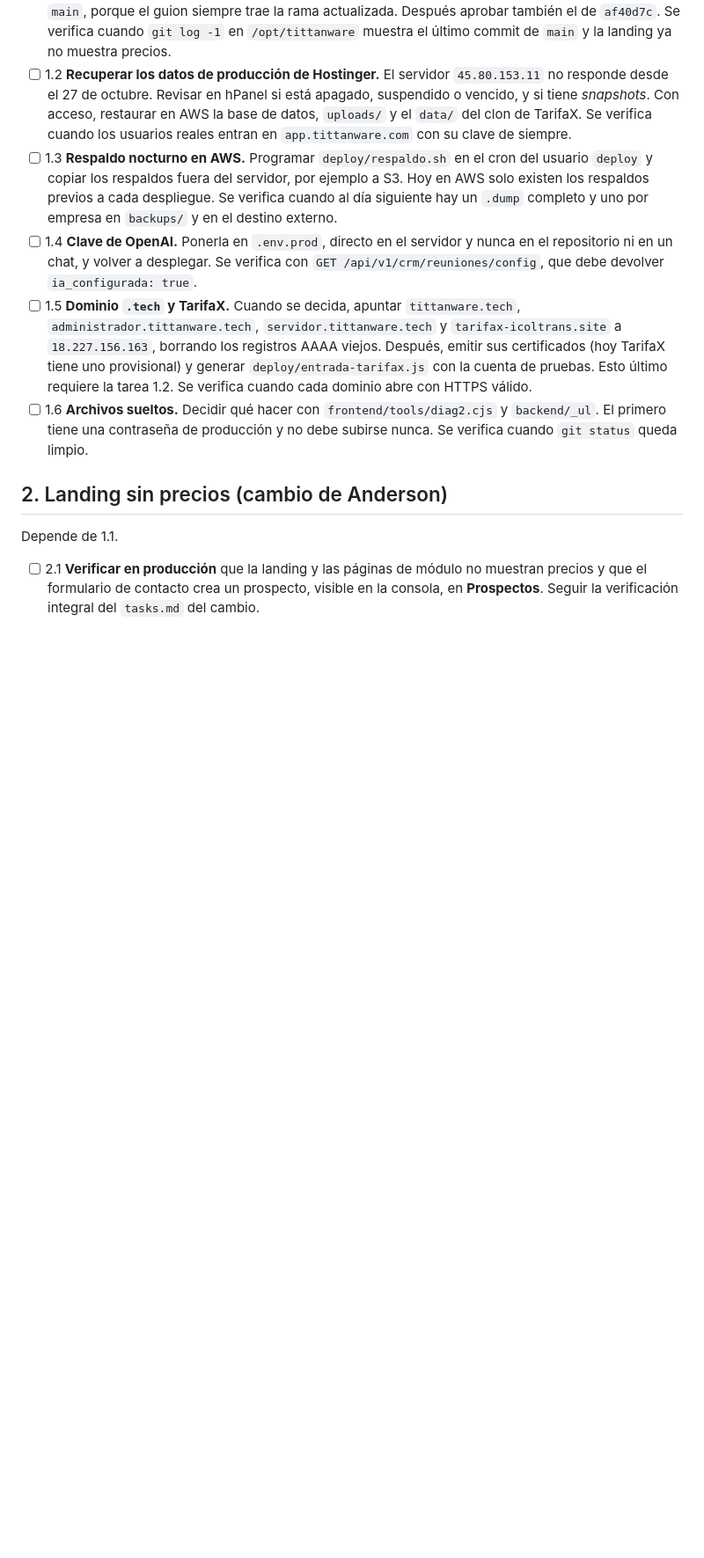
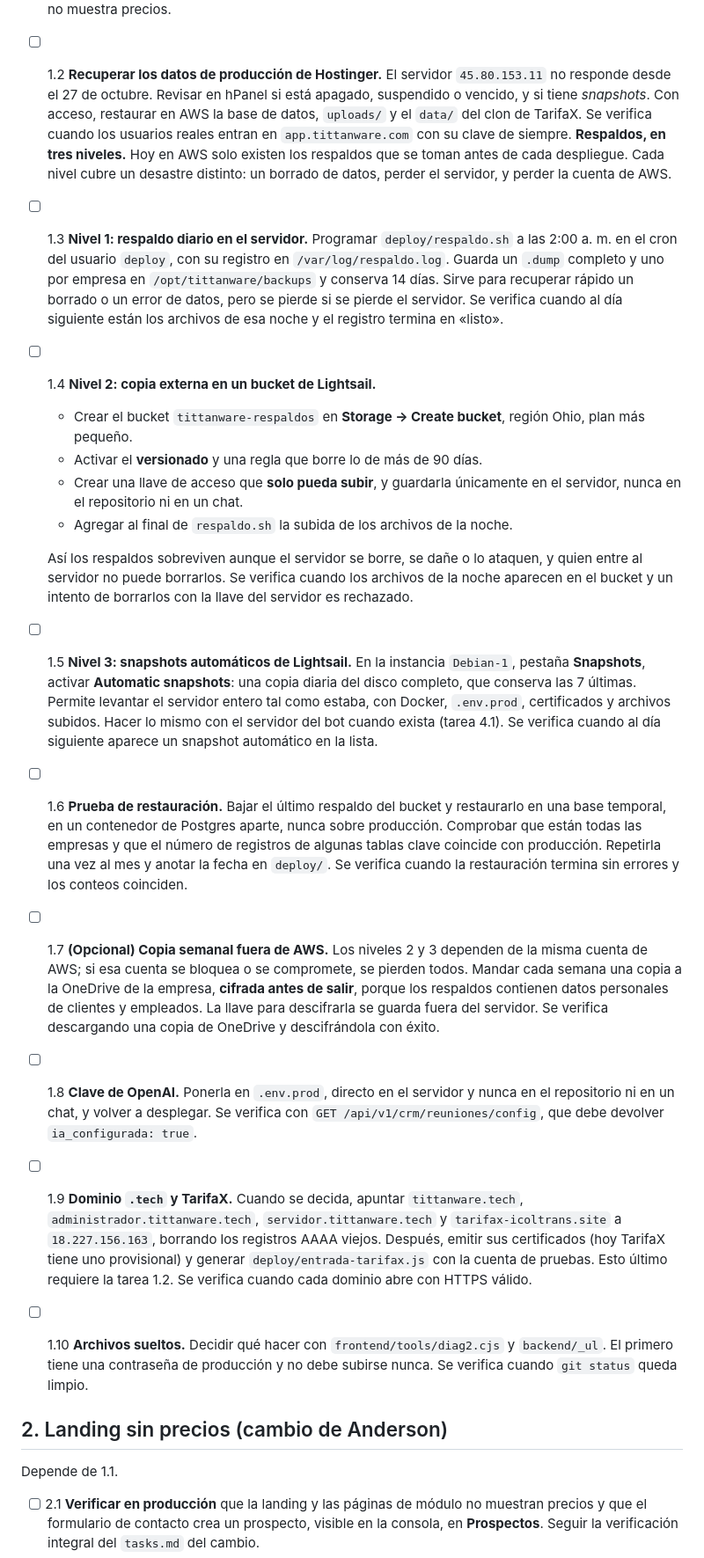
Before and after one commit to Alex-github97/control_inventarios, a Markdown page: docs/TAREAS_PENDIENTES.md, the part around one of its changes. Shown at 88% size. Drawn GitHub-style; blank space fills up the shorter version.

Commit message:
Tareas pendientes: respaldos en tres niveles y prueba de restauración
Co-Authored-By: Claude Opus 5.5 (1M context) <noreply@anthropic.com>

```diff
--- a/docs/TAREAS_PENDIENTES.md
+++ b/docs/TAREAS_PENDIENTES.md
@@ -18,10 +18,23 @@ Bloquea todo lo demás: mientras no se apruebe un despliegue, ningún cambio lle
 
 - [ ] 1.1 **Destrabar la cola de despliegues.** En GitHub Actions hay un despliegue de `447c111` esperando aprobación desde el 27 de octubre, y los nuevos se encolan detrás. Aprobarlo despliega lo último de `main`, porque el guion siempre trae la rama actualizada. Después aprobar también el de `af40d7c`. Se verifica cuando `git log -1` en `/opt/tittanware` muestra el último commit de `main` y la landing ya no muestra precios.
 - [ ] 1.2 **Recuperar los datos de producción de Hostinger.** El servidor `45.80.153.11` no responde desde el 27 de octubre. Revisar en hPanel si está apagado, suspendido o vencido, y si tiene *snapshots*. Con acceso, restaurar en AWS la base de datos, `uploads/` y el `data/` del clon de TarifaX. Se verifica cuando los usuarios reales entran en `app.tittanware.com` con su clave de siempre.
-- [ ] 1.3 **Respaldo nocturno en AWS.** Programar `deploy/respaldo.sh` en el cron del usuario `deploy` y copiar los respaldos fuera del servidor, por ejemplo a S3. Hoy en AWS solo existen los respaldos previos a cada despliegue. Se verifica cuando al día siguiente hay un `.dump` completo y uno por empresa en `backups/` y en el destino externo.
-- [ ] 1.4 **Clave de OpenAI.** Ponerla en `.env.prod`, directo en el servidor y nunca en el repositorio ni en un chat, y volver a desplegar. Se verifica con `GET /api/v1/crm/reuniones/config`, que debe devolver `ia_configurada: true`.
-- [ ] 1.5 **Dominio `.tech` y TarifaX.** Cuando se decida, apuntar `tittanware.tech`, `administrador.tittanware.tech`, `servidor.tittanware.tech` y `tarifax-icoltrans.site` a `18.227.156.163`, borrando los registros AAAA viejos. Después, emitir sus certificados (hoy TarifaX tiene uno provisional) y generar `deploy/entrada-tarifax.js` con la cuenta de pruebas. Esto último requiere la tarea 1.2. Se verifica cuando cada dominio abre con HTTPS válido.
-- [ ] 1.6 **Archivos sueltos.** Decidir qué hacer con `frontend/tools/diag2.cjs` y `backend/_ul`. El primero tiene una contraseña de producción y no debe subirse nunca. Se verifica cuando `git status` queda limpio.
+**Respaldos, en tres niveles.** Hoy en AWS solo existen los respaldos que se toman antes de cada despliegue. Cada nivel cubre un desastre distinto: un borrado de datos, perder el servidor, y perder la cuenta de AWS.
+
+- [ ] 1.3 **Nivel 1: respaldo diario en el servidor.** Programar `deploy/respaldo.sh` a las 2:00 a. m. en el cron del usuario `deploy`, con su registro en `/var/log/respaldo.log`. Guarda un `.dump` completo y uno por empresa en `/opt/tittanware/backups` y conserva 14 días. Sirve para recuperar rápido un borrado o un error de datos, pero se pierde si se pierde el servidor. Se verifica cuando al día siguiente están los archivos de esa noche y el registro termina en «listo».
+- [ ] 1.4 **Nivel 2: copia externa en un bucket de Lightsail.**
+  - Crear el bucket `tittanware-respaldos` en **Storage → Create bucket**, región Ohio, plan más pequeño.
+  - Activar el **versionado** y una regla que borre lo de más de 90 días.
+  - Crear una llave de acceso que **solo pueda subir**, y guardarla únicamente en el servidor, nunca en el repositorio ni en un chat.
+  - Agregar al final de `respaldo.sh` la subida de los archivos de la noche.
+
+  Así los respaldos sobreviven aunque el servidor se borre, se dañe o lo ataquen, y quien entre al servidor no puede borrarlos. Se verifica cuando los archivos de la noche aparecen en el bucket y un intento de borrarlos con la llave del servidor es rechazado.
+- [ ] 1.5 **Nivel 3: snapshots automáticos de Lightsail.** En la instancia `Debian-1`, pestaña **Snapshots**, activar **Automatic snapshots**: una copia diaria del disco completo, que conserva las 7 últimas. Permite levantar el servidor entero tal como estaba, con Docker, `.env.prod`, certificados y archivos subidos. Hacer lo mismo con el servidor del bot cuando exista (tarea 4.1). Se verifica cuando al día siguiente aparece un snapshot automático en la lista.
+- [ ] 1.6 **Prueba de restauración.** Bajar el último respaldo del bucket y restaurarlo en una base temporal, en un contenedor de Postgres aparte, nunca sobre producción. Comprobar que están todas las empresas y que el número de registros de algunas tablas clave coincide con producción. Repetirla una vez al mes y anotar la fecha en `deploy/`. Se verifica cuando la restauración termina sin errores y los conteos coinciden.
+- [ ] 1.7 **(Opcional) Copia semanal fuera de AWS.** Los niveles 2 y 3 dependen de la misma cuenta de AWS; si esa cuenta se bloquea o se compromete, se pierden todos. Mandar cada semana una copia a la OneDrive de la empresa, **cifrada antes de salir**, porque los respaldos contienen datos personales de clientes y empleados. La llave para descifrarla se guarda fuera del servidor. Se verifica descargando una copia de OneDrive y descifrándola con éxito.
+
+- [ ] 1.8 **Clave de OpenAI.** Ponerla en `.env.prod`, directo en el servidor y nunca en el repositorio ni en un chat, y volver a desplegar. Se verifica con `GET /api/v1/crm/reuniones/config`, que debe devolver `ia_configurada: true`.
+- [ ] 1.9 **Dominio `.tech` y TarifaX.** Cuando se decida, apuntar `tittanware.tech`, `administrador.tittanware.tech`, `servidor.tittanware.tech` y `tarifax-icoltrans.site` a `18.227.156.163`, borrando los registros AAAA viejos. Después, emitir sus certificados (hoy TarifaX tiene uno provisional) y generar `deploy/entrada-tarifax.js` con la cuenta de pruebas. Esto último requiere la tarea 1.2. Se verifica cuando cada dominio abre con HTTPS válido.
+- [ ] 1.10 **Archivos sueltos.** Decidir qué hacer con `frontend/tools/diag2.cjs` y `backend/_ul`. El primero tiene una contraseña de producción y no debe subirse nunca. Se verifica cuando `git status` queda limpio.
 
 ## 2. Landing sin precios (cambio de Anderson)
 
```
Also changed, not shown: other parts of docs/TAREAS_PENDIENTES.md (+2 -2 lines).
